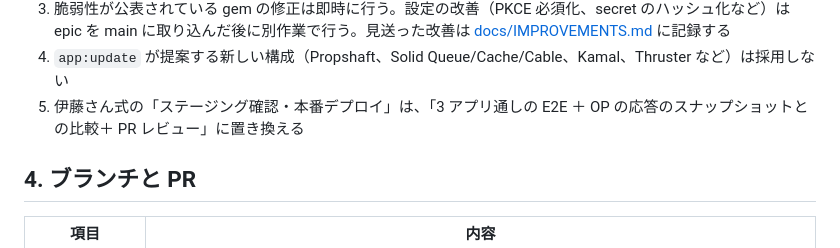
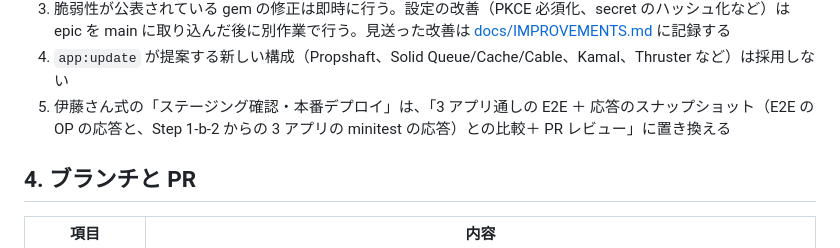
Before and after one commit to thinkAmi-sandbox/oidc_op_rp-sample, a Markdown page: docs/upgrade/PLAN.md, the part around the change. GitHub-like rendering.

```diff
--- a/docs/upgrade/PLAN.md
+++ b/docs/upgrade/PLAN.md
@@ -37,7 +37,7 @@
      8. A で E2E のスナップショット、または minitest の応答のスナップショット（Step 1-b-2）が変わったときは、理由を確かめたうえで更新し、LOG.md に書く。スナップショットの更新は、変化を起こしたコミットに一緒に入れる。B にあたる変化が出たら、更新せずに止まって人間に確かめる
 3. 脆弱性が公表されている gem の修正は即時に行う。設定の改善（PKCE 必須化、secret のハッシュ化など）は epic を main に取り込んだ後に別作業で行う。見送った改善は [docs/IMPROVEMENTS.md](../IMPROVEMENTS.md) に記録する
 4. `app:update` が提案する新しい構成（Propshaft、Solid Queue/Cache/Cable、Kamal、Thruster など）は採用しない
-5. 伊藤さん式の「ステージング確認・本番デプロイ」は、「3 アプリ通しの E2E ＋ OP の応答のスナップショットとの比較＋ PR レビュー」に置き換える
+5. 伊藤さん式の「ステージング確認・本番デプロイ」は、「3 アプリ通しの E2E ＋ 応答のスナップショット（E2E の OP の応答と、Step 1-b-2 からの 3 アプリの minitest の応答）との比較＋ PR レビュー」に置き換える
 
 ## 4. ブランチと PR
 
```
Also changed, not shown: CLAUDE.md (+1 -0 lines), docs/upgrade/TIPS.md (+11 -1 lines).
